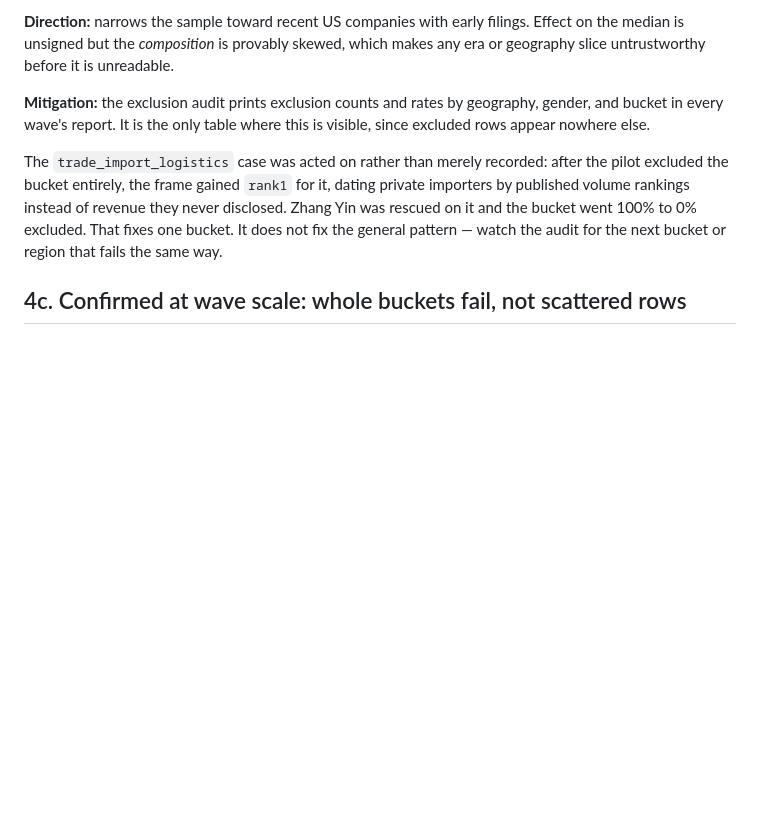
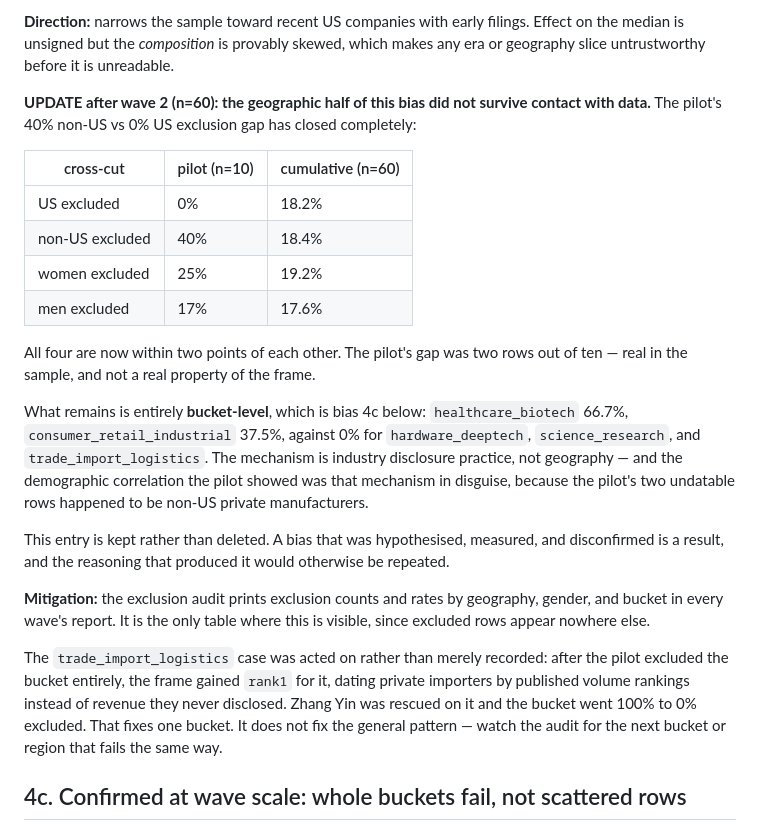
Before and after one commit to sgjlee0520/trajectories, a Markdown page: docs/BIASES.md, the part around the change. Rendered like a GitHub page; blank space fills up the shorter version.

Commit message:
Record that the geographic exclusion bias was disconfirmed

```diff
--- a/docs/BIASES.md
+++ b/docs/BIASES.md
@@ -83,6 +83,31 @@ came in at 100% excluded — the entire bucket.
 filings. Effect on the median is unsigned but the *composition* is provably
 skewed, which makes any era or geography slice untrustworthy before it is
 unreadable.
+
+**UPDATE after wave 2 (n=60): the geographic half of this bias did not
+survive contact with data.** The pilot's 40% non-US vs 0% US exclusion gap has
+closed completely:
+
+| cross-cut | pilot (n=10) | cumulative (n=60) |
+|---|---|---|
+| US excluded | 0% | 18.2% |
+| non-US excluded | 40% | 18.4% |
+| women excluded | 25% | 19.2% |
+| men excluded | 17% | 17.6% |
+
+All four are now within two points of each other. The pilot's gap was two rows
+out of ten — real in the sample, and not a real property of the frame.
+
+What remains is entirely **bucket-level**, which is bias 4c below:
+`healthcare_biotech` 66.7%, `consumer_retail_industrial` 37.5%, against 0% for
+`hardware_deeptech`, `science_research`, and `trade_import_logistics`. The
+mechanism is industry disclosure practice, not geography — and the demographic
+correlation the pilot showed was that mechanism in disguise, because the
+pilot's two undatable rows happened to be non-US private manufacturers.
+
+This entry is kept rather than deleted. A bias that was hypothesised, measured,
+and disconfirmed is a result, and the reasoning that produced it would
+otherwise be repeated.
 
 **Mitigation:** the exclusion audit prints exclusion counts and rates by
 geography, gender, and bucket in every wave's report. It is the only table
```
